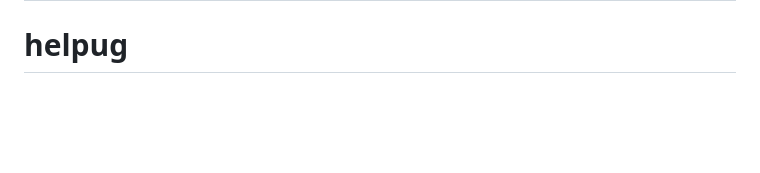
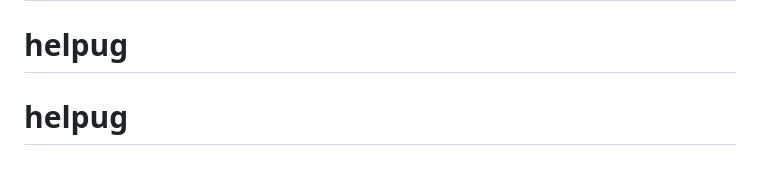
Before and after one commit to projectX640/helpug, a Markdown page: README.md, the part around the change. Rendered like a GitHub page; blank space fills up the shorter version.

```diff
--- a/README.md
+++ b/README.md
@@ -68,3 +68,4 @@ The dashboard's main view contains only new incidents that need attention. Once
 
 # helpug
 # helpug
+# helpug
```
